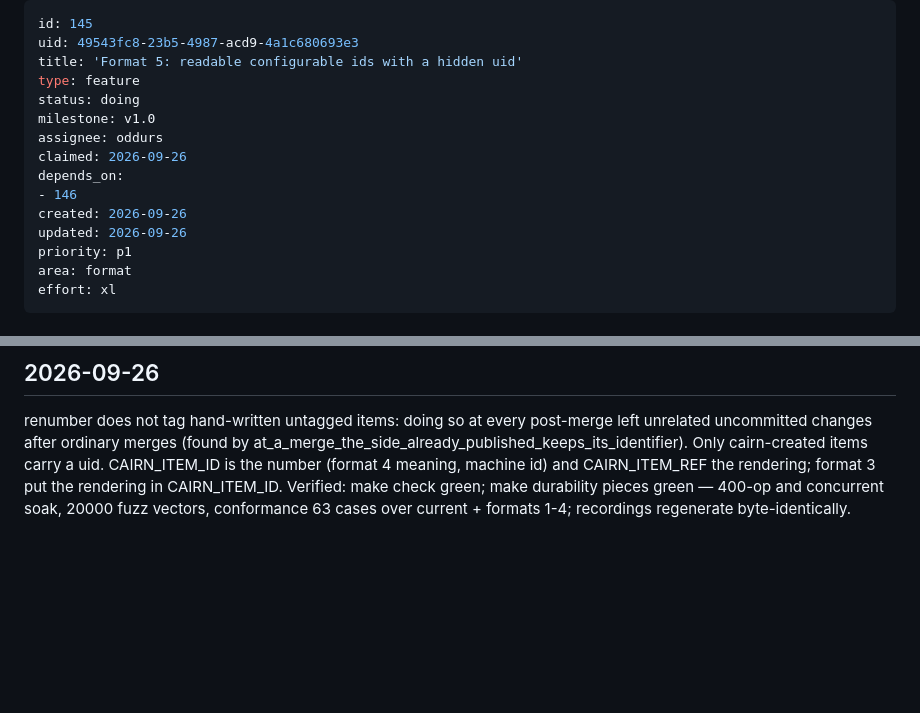
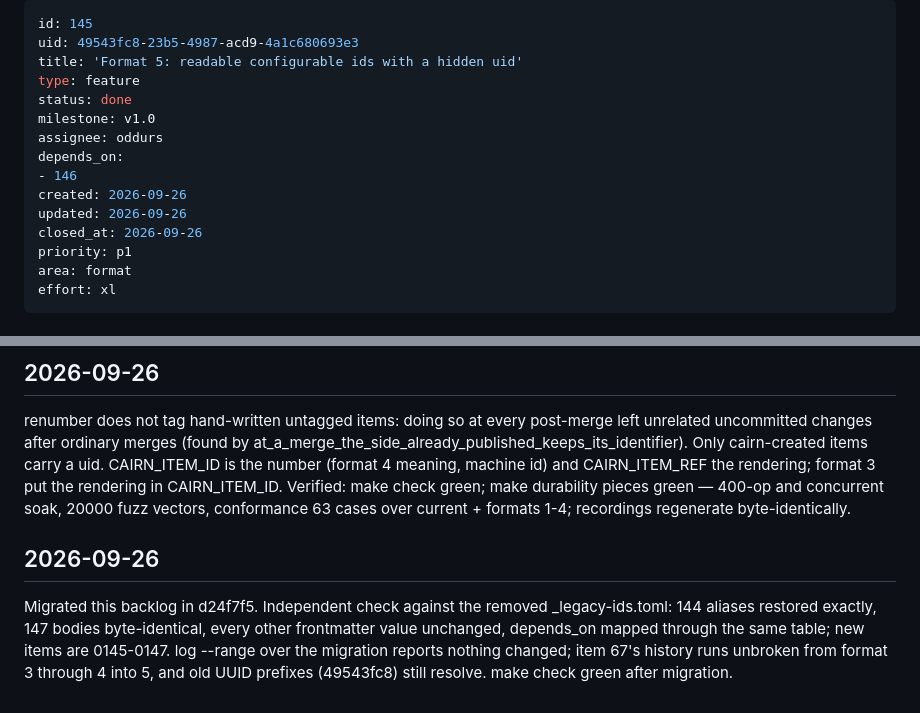
Before and after one commit to oddurs/cairn, a Markdown page: cairn/items/0145-format-5-readable-configurable-ids-with-a-hidden-uid.md, 2 parts joined by grey strips. Drawn GitHub-style; blank space fills up the shorter version.

Commit message:
chore(backlog): record the format-5 migration and close its item
Refs: 49543fc8-23b5-4987-acd9-4a1c680693e3

```diff
--- a/cairn/items/0145-format-5-readable-configurable-ids-with-a-hidden-uid.md
+++ b/cairn/items/0145-format-5-readable-configurable-ids-with-a-hidden-uid.md
@@ -3,14 +3,14 @@ id: 145
 uid: 49543fc8-23b5-4987-acd9-4a1c680693e3
 title: 'Format 5: readable configurable ids with a hidden uid'
 type: feature
-status: doing
+status: done
 milestone: v1.0
 assignee: oddurs
-claimed: 2026-09-26
 depends_on:
 - 146
 created: 2026-09-26
 updated: 2026-09-26
+closed_at: 2026-09-26
 priority: p1
 area: format
 effort: xl
@@ -61,3 +61,7 @@ Two real bugs found by the restored format-3 tests. (1) arrival_side asked git l
 ## 2026-09-26
 
 renumber does not tag hand-written untagged items: doing so at every post-merge left unrelated uncommitted changes after ordinary merges (found by at_a_merge_the_side_already_published_keeps_its_identifier). Only cairn-created items carry a uid. CAIRN_ITEM_ID is the number (format 4 meaning, machine id) and CAIRN_ITEM_REF the rendering; format 3 put the rendering in CAIRN_ITEM_ID. Verified: make check green; make durability pieces green — 400-op and concurrent soak, 20000 fuzz vectors, conformance 63 cases over current + formats 1-4; recordings regenerate byte-identically.
+
+## 2026-09-26
+
+Migrated this backlog in d24f7f5. Independent check against the removed _legacy-ids.toml: 144 aliases restored exactly, 147 bodies byte-identical, every other frontmatter value unchanged, depends_on mapped through the same table; new items are 0145-0147. log --range over the migration reports nothing changed; item 67's history runs unbroken from format 3 through 4 into 5, and old UUID prefixes (49543fc8) still resolve. make check green after migration.
```
Also changed, not shown: other parts of cairn/items/0145-format-5-readable-configurable-ids-with-a-hidden-uid.md (+1 -1 lines), ROADMAP.md (+0 -4 lines).
